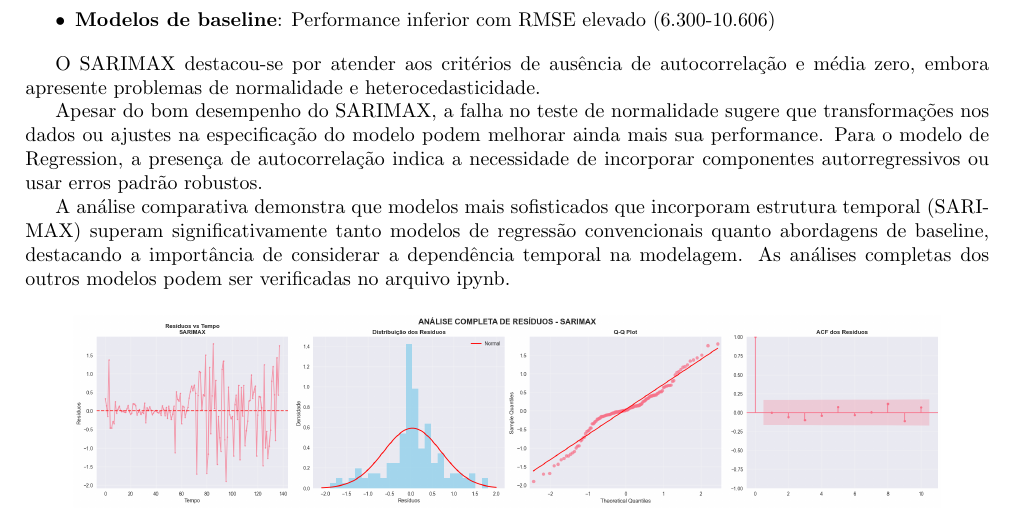
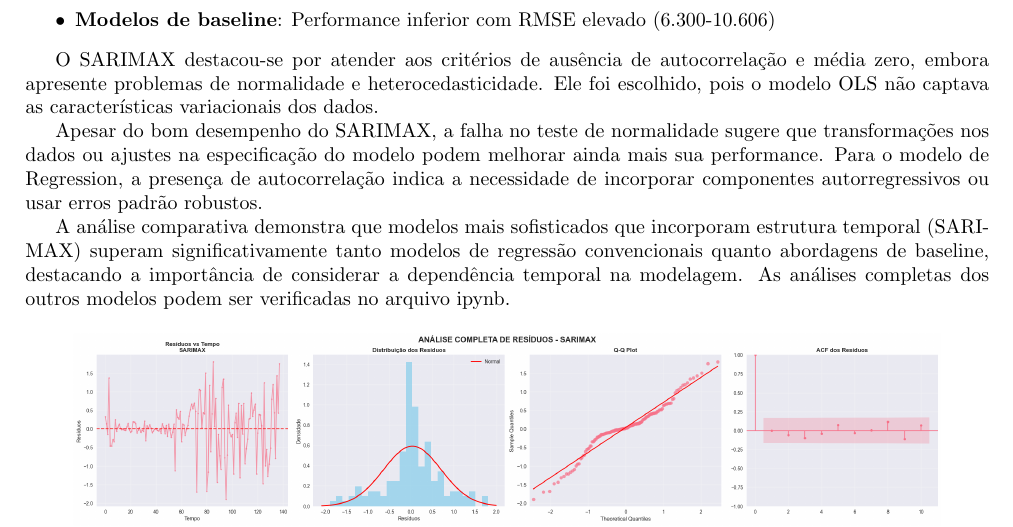
Before and after one commit to eduardammag/time-series, a LaTeX document (series_temporais.tex): part of page 4 of 6, cut so that both start at the same text. Compiled offline with pdfLaTeX.

Commit message:
colocando note sobre OLS

```diff
--- a/series_temporais.tex
+++ b/series_temporais.tex
@@ -147,7 +147,7 @@ Baseado nas análises que fizemos, podemos observar uma hierarquia clara na qual
     \item \textbf{Modelos de baseline}: Performance inferior com RMSE elevado (6.300-10.606)
 \end{itemize}
 
-O SARIMAX destacou-se por atender aos critérios de ausência de autocorrelação e média zero, embora apresente problemas de normalidade e heterocedasticidade.
+O SARIMAX destacou-se por atender aos critérios de ausência de autocorrelação e média zero, embora apresente problemas de normalidade e heterocedasticidade. Ele foi escolhido, pois o modelo OLS não captava as características variacionais dos dados.
 
 Apesar do bom desempenho do SARIMAX, a falha no teste de normalidade sugere que transformações nos dados ou ajustes na especificação do modelo podem melhorar ainda mais sua performance. Para o modelo de Regression, a presença de autocorrelação indica a necessidade de incorporar componentes autorregressivos ou usar erros padrão robustos.
 
```
Also changed, not shown: images/sarimax_ols_comparacao.png (added), 1 other file.
